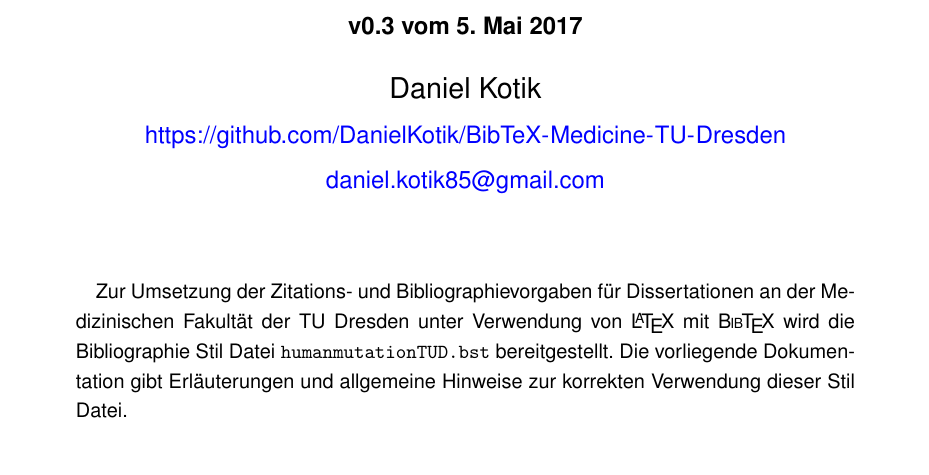
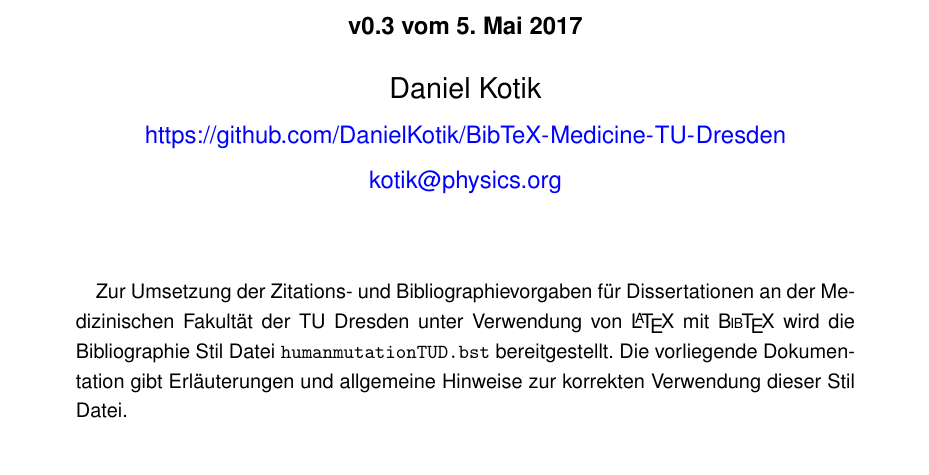
Before and after one commit to DanielKotik/BibTeX-Medicine-TU-Dresden, a LaTeX paper (humanmutationTUD-doc-german.tex): part of page 1 of 6, cut so that both start at the same text. Compiled offline with pdfLaTeX.

Commit message:
Change E-Mail address to kotik@physics.org

```diff
--- a/humanmutationTUD-doc-german.tex
+++ b/humanmutationTUD-doc-german.tex
@@ -53,7 +53,7 @@
 \subtitle{v0.3 vom 5.~Mai 2017}
 \author{Daniel Kotik\\
 \large\url{https://github.com/DanielKotik/BibTeX-Medicine-TU-Dresden}\\
-\large\url{daniel.kotik85@gmail.com}}
+\large\url{kotik@physics.org}}
 \date{}
 
 \begin{document}
```
Also changed, not shown: humanmutationTUD-doc-german.pdf.
